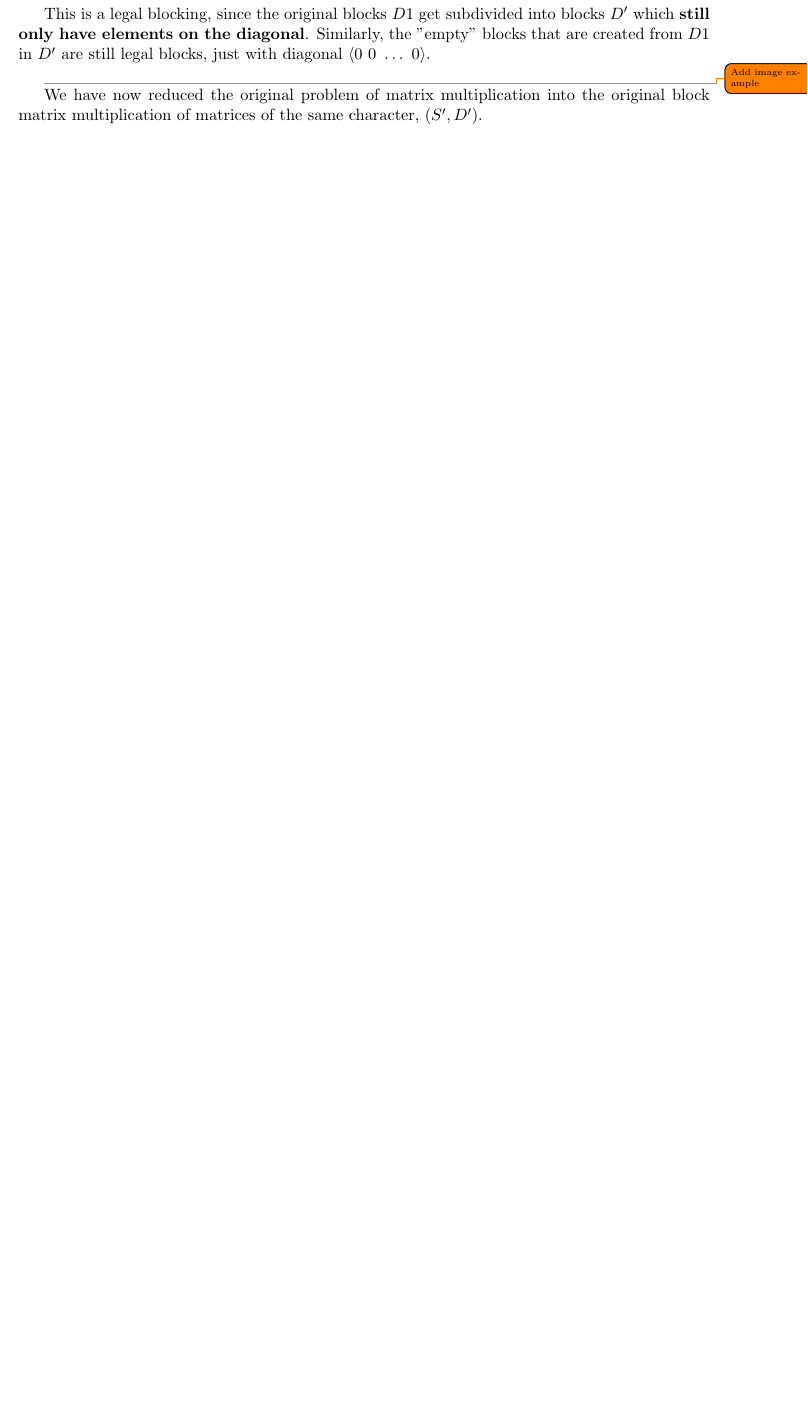
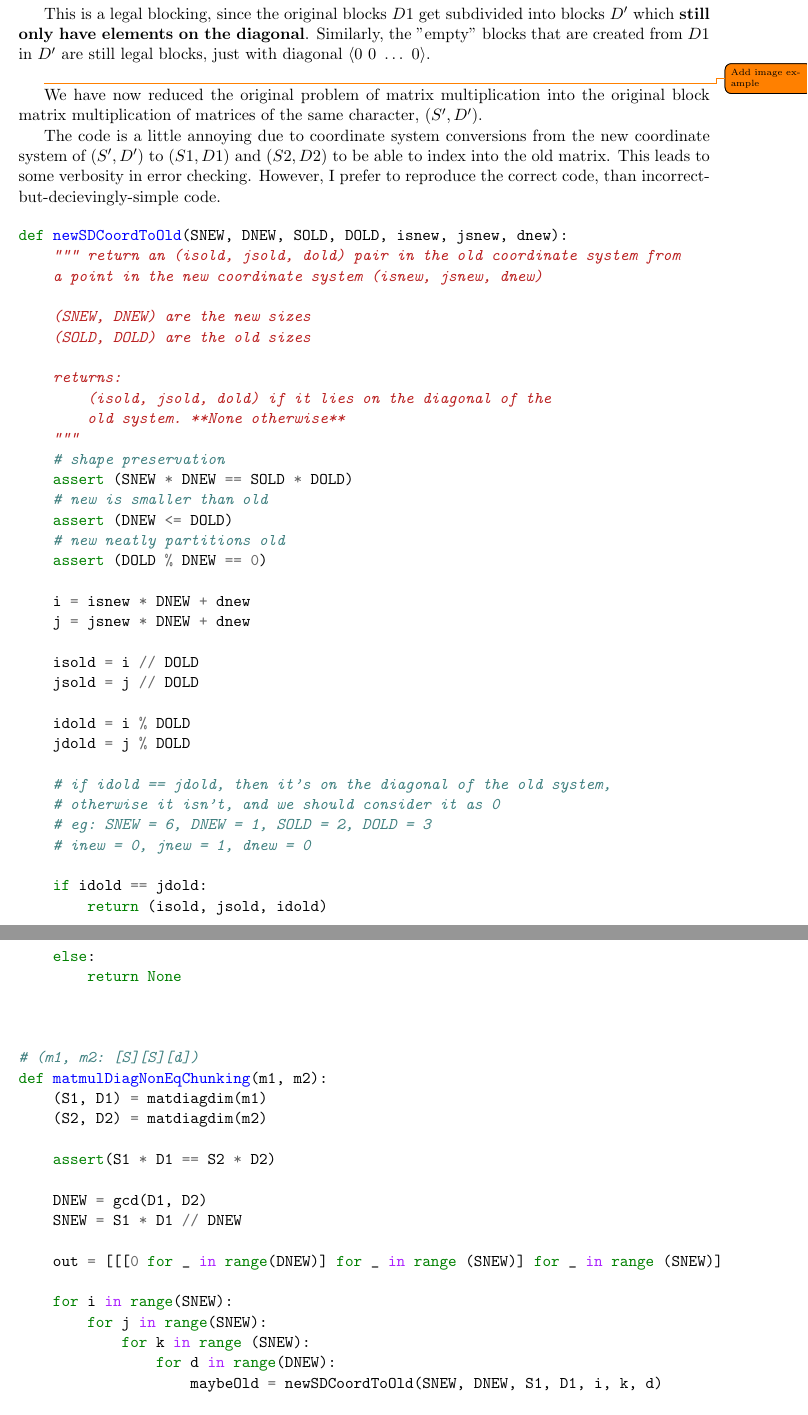
Before and after one commit to bollu/human-analysis-lab-matrix-problem, a LaTeX document (report/main.tex): part of page 4 of 6 before the commit and two parts of pages 4 and 5 of 8 after it, the two joined at a grey line, cut so that both start at the same text, the shorter picture padded with empty space. The pictures show the PDF file report/main.pdf that the author committed with the source.

Commit message:
add pseudocode for general matmul

```diff
--- a/report/main.tex
+++ b/report/main.tex
@@ -237,3 +239,69 @@ just with diagonal $\langle 0~0~\dots~0 \rangle$.
 We have now reduced the original problem of matrix multiplication into the
 original block matrix multiplication of matrices of the same character, $(S', D')$.
 
+The code is a little annoying due to coordinate system conversions from the
+new coordinate system of $(S', D')$ to $(S1, D1)$ and $(S2, D2)$ to be able
+to index into the old matrix. This leads to some verbosity in error checking.
+However, I prefer to reproduce the correct code, than
+incorrect-but-decievingly-simple code.
+
+
+\begin{minted}{python}
+def newSDCoordToOld(SNEW, DNEW, SOLD, DOLD, isnew, jsnew, dnew):
+    """ return an (isold, jsold, dold) pair in the old coordinate system from
+    a point in the new coordinate system (isnew, jsnew, dnew)
+
+    (SNEW, DNEW) are the new sizes
+    (SOLD, DOLD) are the old sizes
+
+    returns:
+        (isold, jsold, dold) if it lies on the diagonal of the
+        old system. **None otherwise**
+    """
+    # shape preservation
+    assert (SNEW * DNEW == SOLD * DOLD)
+    # new is smaller than old
+    assert (DNEW <= DOLD)
+    # new neatly partitions old
+    assert (DOLD % DNEW == 0)
+
+    i = isnew * DNEW + dnew
+    j = jsnew * DNEW + dnew
+
+    isold = i // DOLD
+    jsold = j // DOLD
+
+    idold = i % DOLD
+    jdold = j % DOLD
+
+    # if idold == jdold, then it's on the diagonal of the old system,
+    # otherwise it isn't, and we should consider it as 0
+    # eg: SNEW = 6, DNEW = 1, SOLD = 2, DOLD = 3
+    # inew = 0, jnew = 1, dnew = 0
+
+    if idold == jdold:
+        return (isold, jsold, idold)
+    else:
+        return None
+
+
+
+# (m1, m2: [S][S][d])
+def matmulDiagNonEqChunking(m1, m2):
+    (S1, D1) = matdiagdim(m1)
+    (S2, D2) = matdiagdim(m2)
+
+    assert(S1 * D1 == S2 * D2)
+
+    DNEW = gcd(D1, D2)
+    SNEW = S1 * D1 // DNEW
+
+    out = [[[0 for _ in range(DNEW)] for _ in range (SNEW)] for _ in range (SNEW)]
+
+    for i in range(SNEW):
+        for j in range(SNEW):
+            for k in range (SNEW):
+                for d in range(DNEW):
+                    maybeOld = newSDCoordToOld(SNEW, DNEW, S1, D1, i, k, d)
+
+                    m1val = None
@@ -239,0 +312,4 @@ original block matrix multiplication of matrices of the same character, $(S', D'
+                        m1val = 0
+                    assert (m1val is not None)
+
+                    m2val = None
@@ -239,0 +320 @@ original block matrix multiplication of matrices of the same character, $(S', D'
+                    else:
@@ -240,3 +328,6 @@ original block matrix multiplication of matrices of the same character, $(S', D'
+    return out
+\end{minted}
+
 \paragraph{\textbf{Time Complexity:}}
 We know that $D' = gcd(D1, D2)$. We also know that $S' \times D' = S1 \times D1$.
 We can therefore derive that $S' = (S1 \times D1) / D' = (S1 \times D1) / gcd(D1, D2)$.
```
Also changed, not shown: report/main.pdf, report/main.tex (19 more changed lines).
